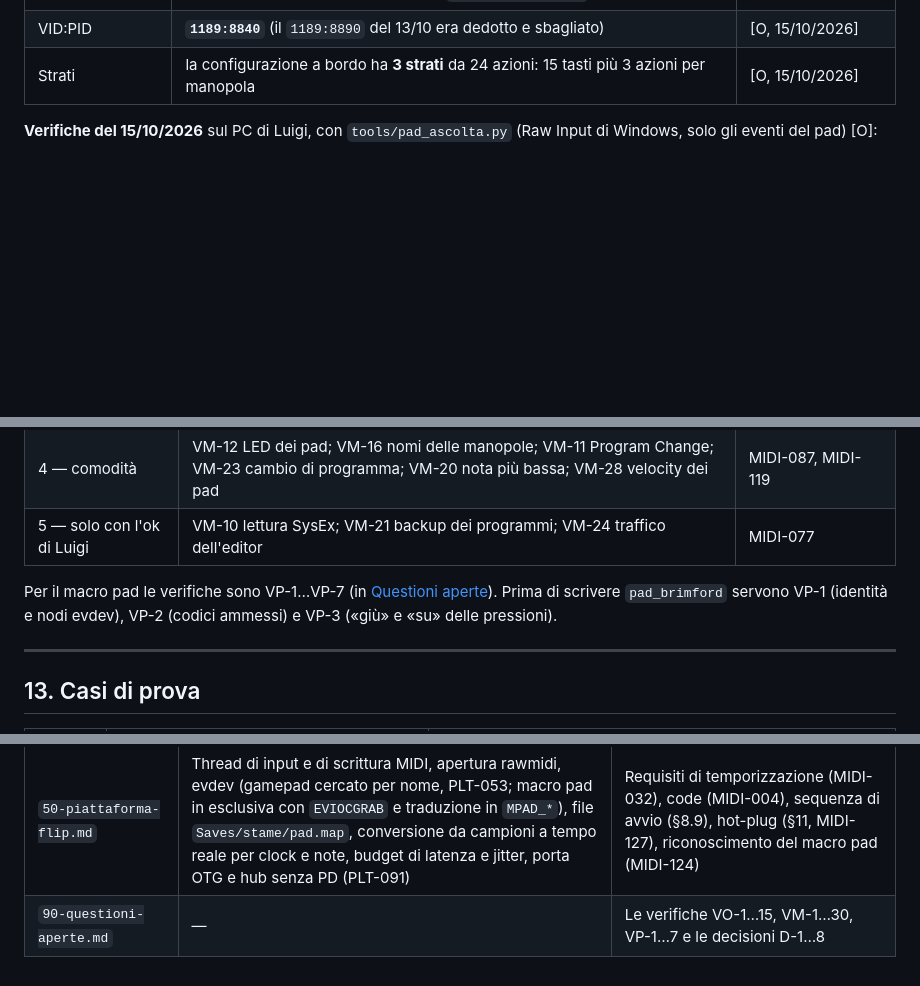
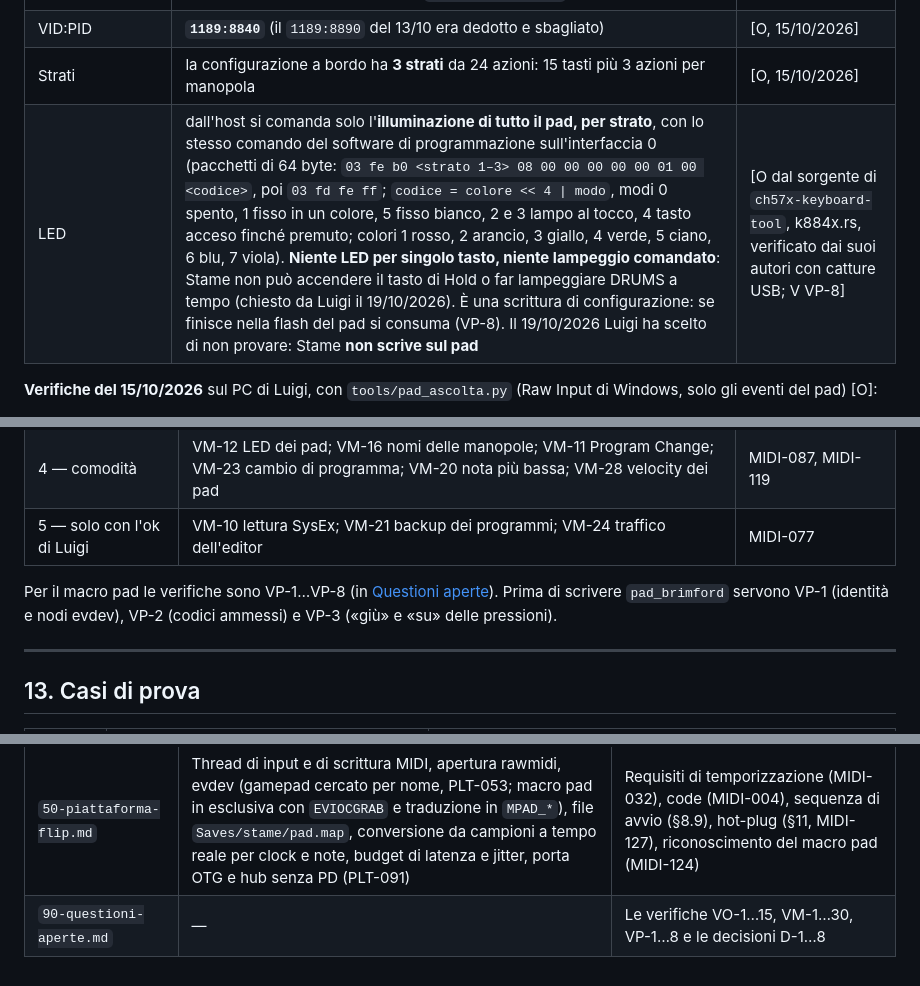
Before and after one commit to luigismith/stame, a Markdown page: docs/specifica/40-midi-e-controlli.md, 3 parts joined by grey strips. GitHub-like rendering; blank space fills up the shorter version.

```diff
--- a/docs/specifica/40-midi-e-controlli.md
+++ b/docs/specifica/40-midi-e-controlli.md
@@ -548,6 +548,7 @@ Gli encoder dell'originale si premono, le manopole della MPK no. Luigi ha aggiun
 | Classe USB | dispositivo USB **composito**, revisione 1.00, senza nome di prodotto. Interfaccia 0: HID del produttore (pagina `0xFF00`), usata dal software di programmazione. Interfaccia 1: HID con due collezioni tastiera, una mouse e una per i tasti multimediali (pagina `0x0C`). Niente MIDI. Sulla Flip si legge da evdev, probabilmente su più nodi `/dev/input/event*` | [O su Windows, 15/10/2026; nodi evdev V VP-1] |
 | VID:PID | **`1189:8840`** (il `1189:8890` del 13/10 era dedotto e sbagliato) | [O, 15/10/2026] |
 | Strati | la configurazione a bordo ha **3 strati** da 24 azioni: 15 tasti più 3 azioni per manopola | [O, 15/10/2026] |
+| LED | dall'host si comanda solo l'**illuminazione di tutto il pad, per strato**, con lo stesso comando del software di programmazione sull'interfaccia 0 (pacchetti di 64 byte: `03 fe b0 <strato 1–3> 08 00 00 00 00 00 01 00 <codice>`, poi `03 fd fe ff`; `codice = colore << 4 \| modo`, modi 0 spento, 1 fisso in un colore, 5 fisso bianco, 2 e 3 lampo al tocco, 4 tasto acceso finché premuto; colori 1 rosso, 2 arancio, 3 giallo, 4 verde, 5 ciano, 6 blu, 7 viola). **Niente LED per singolo tasto, niente lampeggio comandato**: Stame non può accendere il tasto di Hold o far lampeggiare DRUMS a tempo (chiesto da Luigi il 19/10/2026). È una scrittura di configurazione: se finisce nella flash del pad si consuma (VP-8). Il 19/10/2026 Luigi ha scelto di non provare: Stame **non scrive sul pad** | [O dal sorgente di `ch57x-keyboard-tool`, k884x.rs, verificato dai suoi autori con catture USB; V VP-8] |
 
 **Verifiche del 15/10/2026** sul PC di Luigi, con `tools/pad_ascolta.py` (Raw Input di Windows, solo gli eventi del pad) [O]:
 - ogni tasto e ogni pressione di manopola manda **«giù» alla pressione e «su» al rilascio** (90–230 ms nelle prove): VP-3 è chiusa, i gesti «tenere» e «premere e ruotare» funzionano e i ripieghi di MIDI-125 non servono;
@@ -1010,7 +1011,7 @@ L'elenco completo dei 29 test è nelle [Questioni aperte](#questioni-aperte); co
 | 4 — comodità | VM-12 LED dei pad; VM-16 nomi delle manopole; VM-11 Program Change; VM-23 cambio di programma; VM-20 nota più bassa; VM-28 velocity dei pad | MIDI-087, MIDI-119 |
 | 5 — solo con l'ok di Luigi | VM-10 lettura SysEx; VM-21 backup dei programmi; VM-24 traffico dell'editor | MIDI-077 |
 
-Per il macro pad le verifiche sono VP-1…VP-7 (in [Questioni aperte](#questioni-aperte)). Prima di scrivere `pad_brimford` servono VP-1 (identità e nodi evdev), VP-2 (codici ammessi) e VP-3 («giù» e «su» delle pressioni).
+Per il macro pad le verifiche sono VP-1…VP-8 (in [Questioni aperte](#questioni-aperte)). Prima di scrivere `pad_brimford` servono VP-1 (identità e nodi evdev), VP-2 (codici ammessi) e VP-3 («giù» e «su» delle pressioni).
 
 ---
 
@@ -1158,4 +1160,4 @@ Per il principio di fedeltà queste opzioni esistono ma partono spente [D].
 | `20-suono.md` | Mappa dei 135 indici NRPN per Sound e Bass e dei 53 drum; BENDRANGE; risposta a CC 1, 64, 120, 121, 123; pool di 16 voci e furto di voce; rilascio rapido per il panic | Messaggi d'ingresso già decodificati |
 | `30-interfaccia.md` | Resa di fuoco, overlay, avvisi (MPK occupata, programma non STAME, modo tascabile, macro pad senza mappa), menu Options > Audio and MIDI, menu di sistema (MENU) con Learn Pad, contrassegno «PAD», legende con i nomi del macro pad | Eventi `PNL_BACK`, `ENC_FOCUS`, `MACRO_SYSTEM_MENU`; stato del macro pad (MIDI-124, MIDI-127) |
 | `50-piattaforma-flip.md` | Thread di input e di scrittura MIDI, apertura rawmidi, evdev (gamepad cercato per nome, PLT-053; macro pad in esclusiva con `EVIOCGRAB` e traduzione in `MPAD_*`), file `Saves/stame/pad.map`, conversione da campioni a tempo reale per clock e note, budget di latenza e jitter, porta OTG e hub senza PD (PLT-091) | Requisiti di temporizzazione (MIDI-032), code (MIDI-004), sequenza di avvio (§8.9), hot-plug (§11, MIDI-127), riconoscimento del macro pad (MIDI-124) |
-| `90-questioni-aperte.md` | — | Le verifiche VO-1…15, VM-1…30, VP-1…7 e le decisioni D-1…8 |
+| `90-questioni-aperte.md` | — | Le verifiche VO-1…15, VM-1…30, VP-1…8 e le decisioni D-1…8 |
```
Also changed, not shown: other parts of docs/specifica/40-midi-e-controlli.md (+1 -0 lines), docs/specifica/90-questioni-aperte.md (+2 -2 lines).
